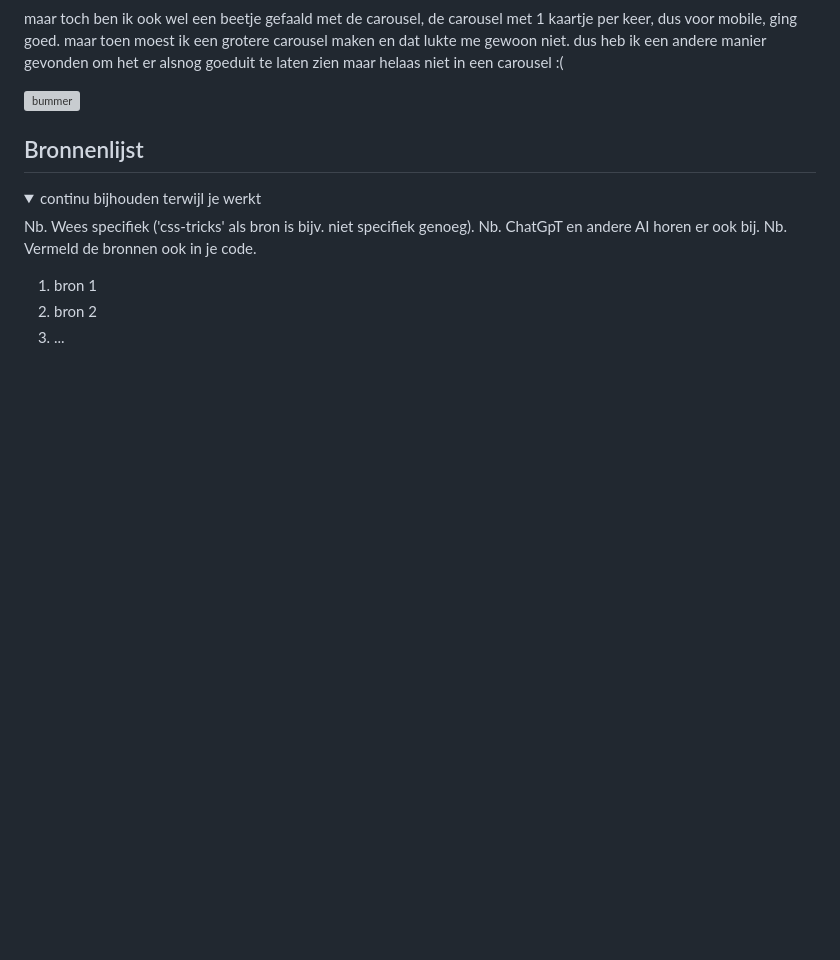
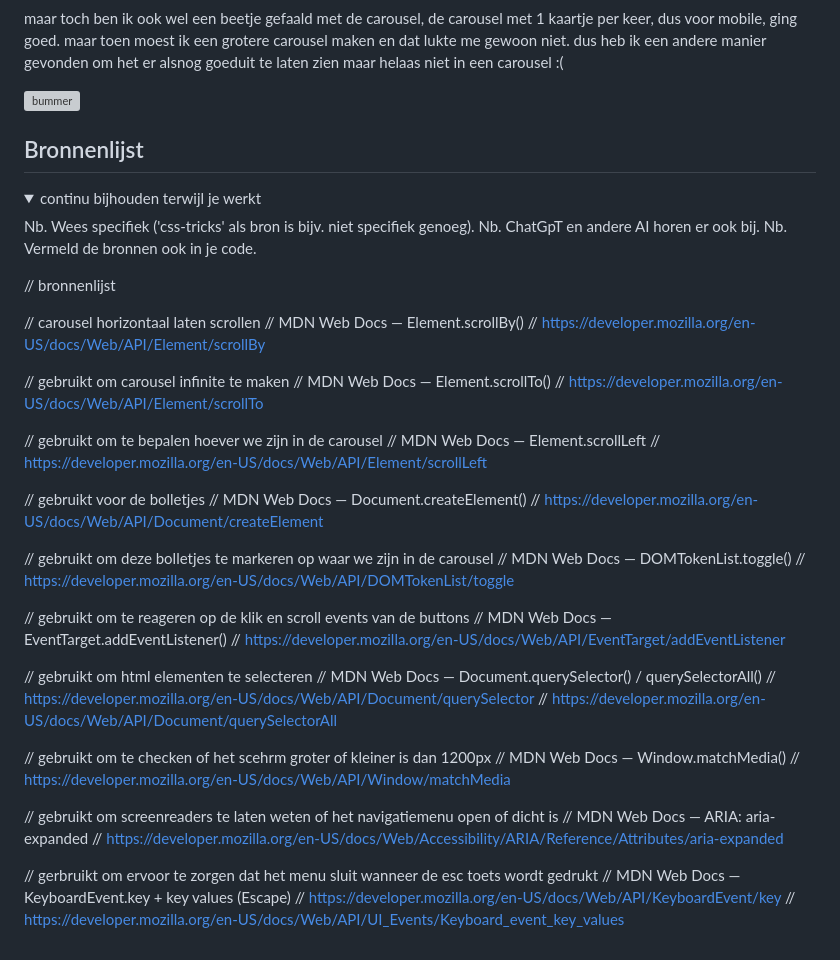
Before and after one commit to sidjnkr/FED2026, a Markdown page: README.md, the part around the change. Drawn GitHub-style; folded sections open; blank space fills up the shorter version; grey boxes are pictures that could not be loaded.

Commit message:
Update README.md
bronnenlijst toegevoegt

```diff
--- a/README.md
+++ b/README.md
@@ -231,8 +231,48 @@ maar toch ben ik ook wel een beetje gefaald met de carousel, de carousel met 1 k
   Nb. ChatGpT en andere AI horen er ook bij.
   Nb. Vermeld de bronnen ook in je code.
 
-  1. bron 1
-  2. bron 2
-  3. ...
+// bronnenlijst
+
+// carousel horizontaal laten scrollen
+// MDN Web Docs — Element.scrollBy()
+// https://developer.mozilla.org/en-US/docs/Web/API/Element/scrollBy
+
+// gebruikt om carousel infinite te maken
+// MDN Web Docs — Element.scrollTo()
+// https://developer.mozilla.org/en-US/docs/Web/API/Element/scrollTo
+
+// gebruikt om te bepalen hoever we zijn in de carousel
+// MDN Web Docs — Element.scrollLeft
+// https://developer.mozilla.org/en-US/docs/Web/API/Element/scrollLeft
+
+// gebruikt voor de bolletjes
+// MDN Web Docs — Document.createElement()
+// https://developer.mozilla.org/en-US/docs/Web/API/Document/createElement
+
+// gebruikt om deze bolletjes te markeren op waar we zijn in de carousel
+// MDN Web Docs — DOMTokenList.toggle()
+// https://developer.mozilla.org/en-US/docs/Web/API/DOMTokenList/toggle
+
+// gebruikt om te reageren op de klik en scroll events van de buttons
+// MDN Web Docs — EventTarget.addEventListener()
+// https://developer.mozilla.org/en-US/docs/Web/API/EventTarget/addEventListener
+
+// gebruikt om html elementen te selecteren
+// MDN Web Docs — Document.querySelector() / querySelectorAll()
+// https://developer.mozilla.org/en-US/docs/Web/API/Document/querySelector
+// https://developer.mozilla.org/en-US/docs/Web/API/Document/querySelectorAll
+
+// gebruikt om te checken of het scehrm groter of kleiner is dan 1200px
+// MDN Web Docs — Window.matchMedia()
+// https://developer.mozilla.org/en-US/docs/Web/API/Window/matchMedia
+
+// gebruikt om screenreaders te laten weten of het navigatiemenu open of dicht is
+// MDN Web Docs — ARIA: aria-expanded
+// https://developer.mozilla.org/en-US/docs/Web/Accessibility/ARIA/Reference/Attributes/aria-expanded
+
+// gerbruikt om ervoor te zorgen dat het menu sluit wanneer de esc toets wordt gedrukt
+// MDN Web Docs — KeyboardEvent.key + key values (Escape)
+// https://developer.mozilla.org/en-US/docs/Web/API/KeyboardEvent/key
+// https://developer.mozilla.org/en-US/docs/Web/API/UI_Events/Keyboard_event_key_values
 
 </details>
```
